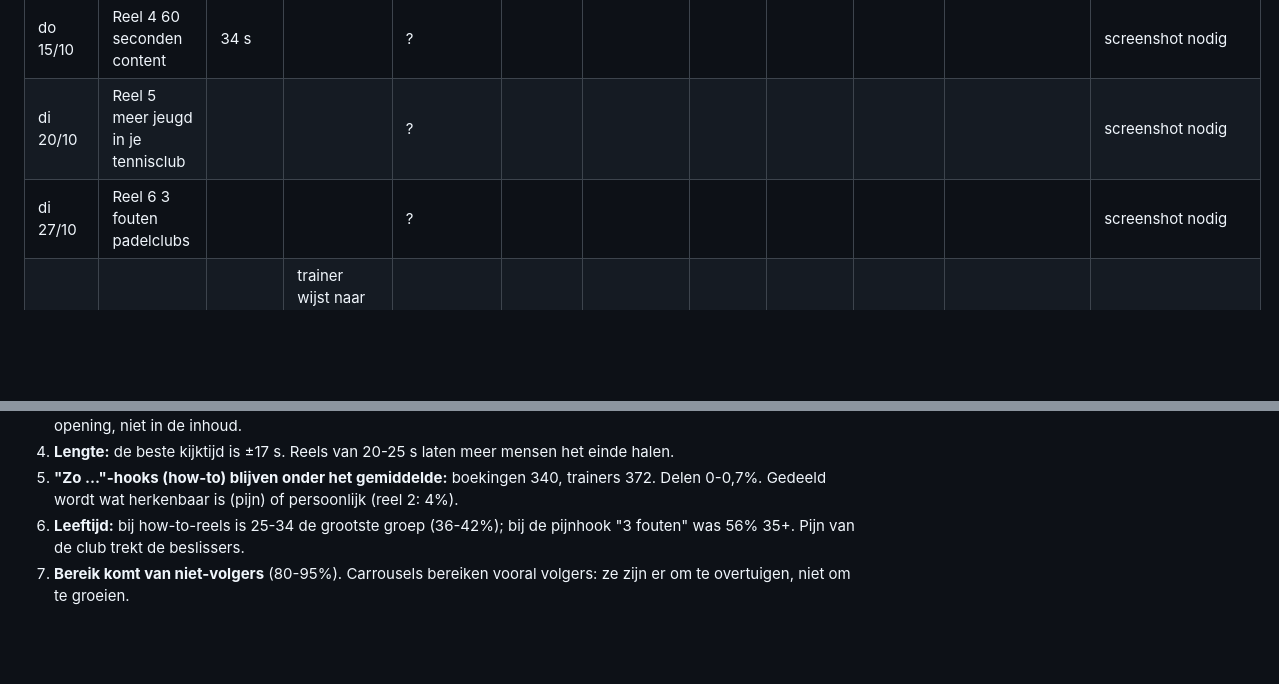
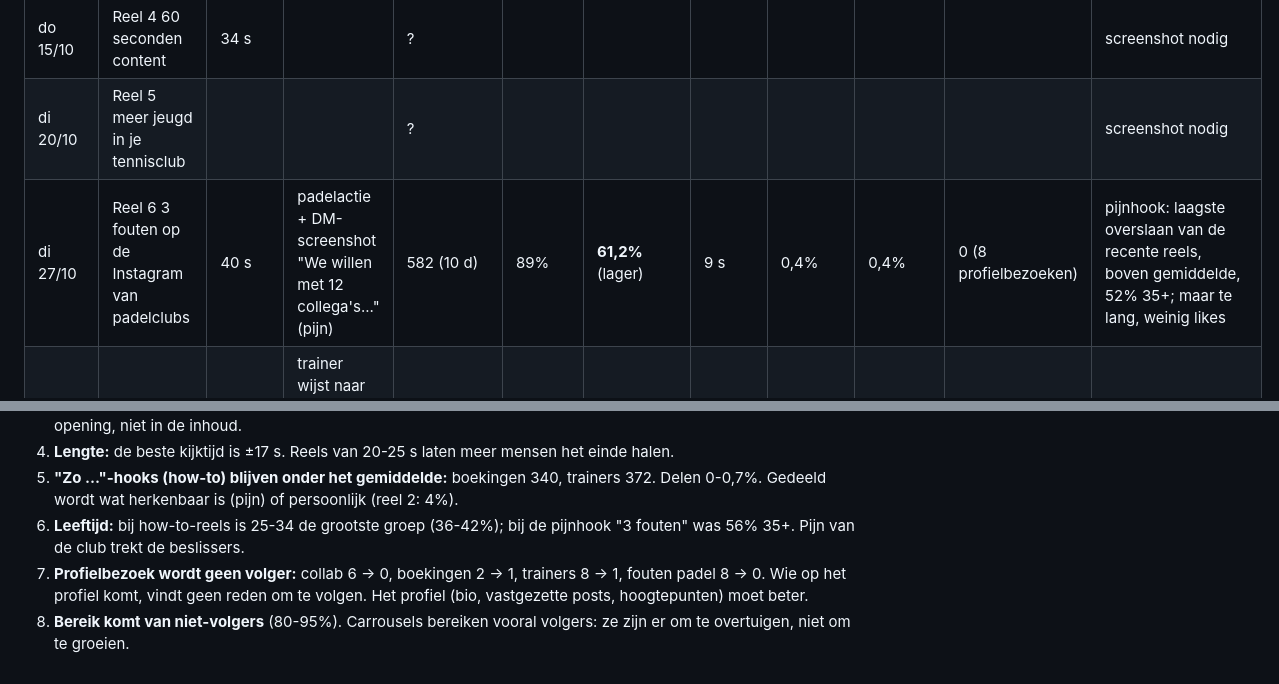
Before and after one commit to JariVB/Sportgrowth-content-hub, a Markdown page: instagram/statistieken.md, 2 parts joined by grey strips. Drawn GitHub-style; blank space fills up the shorter version.

Commit message:
Statistieken reel 6 fouten padelclubs
Co-Authored-By: Claude Opus 5.5 <noreply@anthropic.com>
Claude-Session: https://claude.ai/code/session_01QkSWZzWLTduRQtPp2zathG

```diff
--- a/instagram/statistieken.md
+++ b/instagram/statistieken.md
@@ -21,7 +21,7 @@ Elke 2 weken (maandag): conclusies onderaan bijwerken en de volgende reels daaro
 | di 13/10 | Reel 3 tennisclubs verliezen geen leden door padel | | | ? | | | | | | | screenshot nodig |
 | do 15/10 | Reel 4 60 seconden content | 34 s | | ? | | | | | | | screenshot nodig |
 | di 20/10 | Reel 5 meer jeugd in je tennisclub | | | ? | | | | | | | screenshot nodig |
-| di 27/10 | Reel 6 3 fouten padelclubs | | | ? | | | | | | | screenshot nodig |
+| di 27/10 | Reel 6 3 fouten op de Instagram van padelclubs | 40 s | padelactie + DM-screenshot "We willen met 12 collega's..." (pijn) | 582 (10 d) | 89% | **61,2%** (lager) | 9 s | 0,4% | 0,4% | 0 (8 profielbezoeken) | pijnhook: laagste overslaan van de recente reels, boven gemiddelde, 52% 35+; maar te lang, weinig likes |
 | do 29/10 | Reel 7 trainers | 35,6 s | trainer wijst naar het terrein (kinderen ver) + "Zo laat je zien dat je trainers goed zijn" | 372 (8 d) | 83% | 66,7% | 8 s | 0,7% | 0,4% | 1 (8 profielbezoeken) | how-to-hook, rustig beeld: onder gemiddelde; 42% is 25-34 jaar |
 | di 3/11 | Reel 8 boekingen | 29,7 s | twee speelsters praten aan het net (stil beeld) + "Zo krijg je meer boekingen" | 340 (3 d) | 87% | 63,6% (lager dan gemiddeld) | 6 s | 0% | 0,4% | 1 | onder gemiddelde (±500): geen actie, how-to-hook zonder pijn, waarde kwam laat, niets om te delen |
 | do 5/11 | Collab Flaxx "Het verhaal achter Flaxx" | 33 s | AI-clip smash, tekst pas na 0,75 s | 743 (14u) / ? | 85% | **71%** | 9 s | 1,4% | 0,8% | 0 | 2,5x gemiddelde, likes/delen/bewaren boven gemiddelde, maar opening te traag |
@@ -46,4 +46,5 @@ Elke 2 weken (maandag): conclusies onderaan bijwerken en de volgende reels daaro
 4. **Lengte:** de beste kijktijd is ±17 s. Reels van 20-25 s laten meer mensen het einde halen.
 5. **"Zo ..."-hooks (how-to) blijven onder het gemiddelde:** boekingen 340, trainers 372. Delen 0-0,7%. Gedeeld wordt wat herkenbaar is (pijn) of persoonlijk (reel 2: 4%).
 6. **Leeftijd:** bij how-to-reels is 25-34 de grootste groep (36-42%); bij de pijnhook "3 fouten" was 56% 35+. Pijn van de club trekt de beslissers.
-7. **Bereik komt van niet-volgers** (80-95%). Carrousels bereiken vooral volgers: ze zijn er om te overtuigen, niet om te groeien.
+7. **Profielbezoek wordt geen volger:** collab 6 → 0, boekingen 2 → 1, trainers 8 → 1, fouten padel 8 → 0. Wie op het profiel komt, vindt geen reden om te volgen. Het profiel (bio, vastgezette posts, hoogtepunten) moet beter.
+8. **Bereik komt van niet-volgers** (80-95%). Carrousels bereiken vooral volgers: ze zijn er om te overtuigen, niet om te groeien.
```
